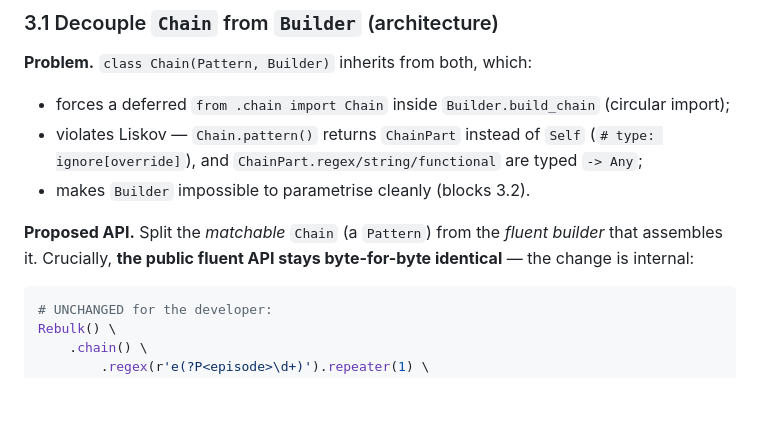
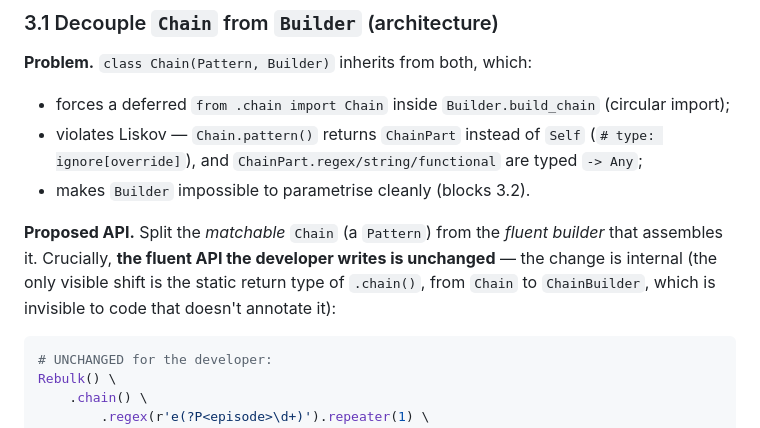
Before and after one commit to Toilal/rebulk, a Markdown page: docs/v5-design.md, the part around the change. GitHub-like rendering; blank space fills up the shorter version.

Commit message:
docs: clarify Chain decoupling keeps the same fluent API (calls), only .chain() return type shifts
Refs #43

Co-Authored-By: Claude Opus 4.8 (1M context) <noreply@anthropic.com>

````diff
--- a/docs/v5-design.md
+++ b/docs/v5-design.md
@@ -47,8 +47,9 @@ Each item: **Problem → Proposed API (with before/after) → Breaking? → Effo
 - makes `Builder` impossible to parametrise cleanly (blocks 3.2).
 
 **Proposed API.** Split the *matchable* `Chain` (a `Pattern`) from the *fluent builder*
-that assembles it. Crucially, **the public fluent API stays byte-for-byte identical** — the
-change is internal:
+that assembles it. Crucially, **the fluent API the developer writes is unchanged** — the
+change is internal (the only visible shift is the static return type of `.chain()`, from
+`Chain` to `ChainBuilder`, which is invisible to code that doesn't annotate it):
 
 ```python
 # UNCHANGED for the developer:
````
